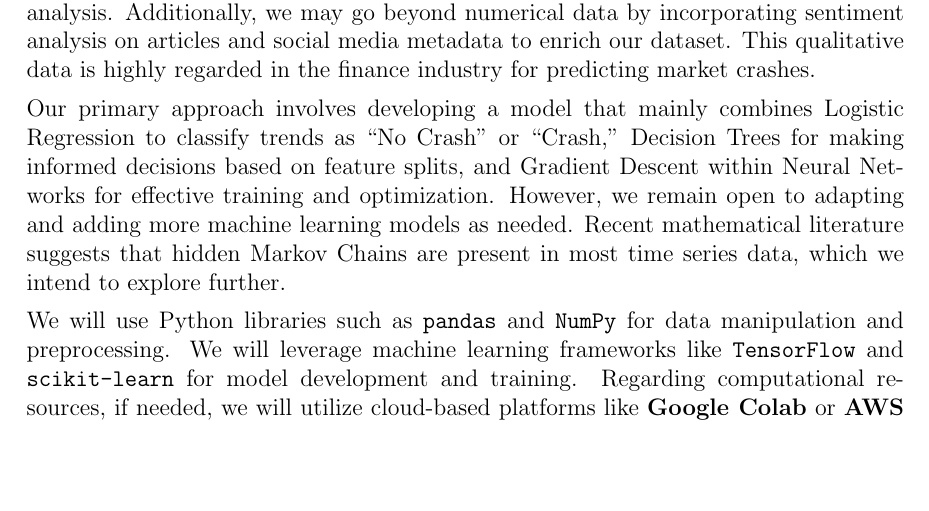
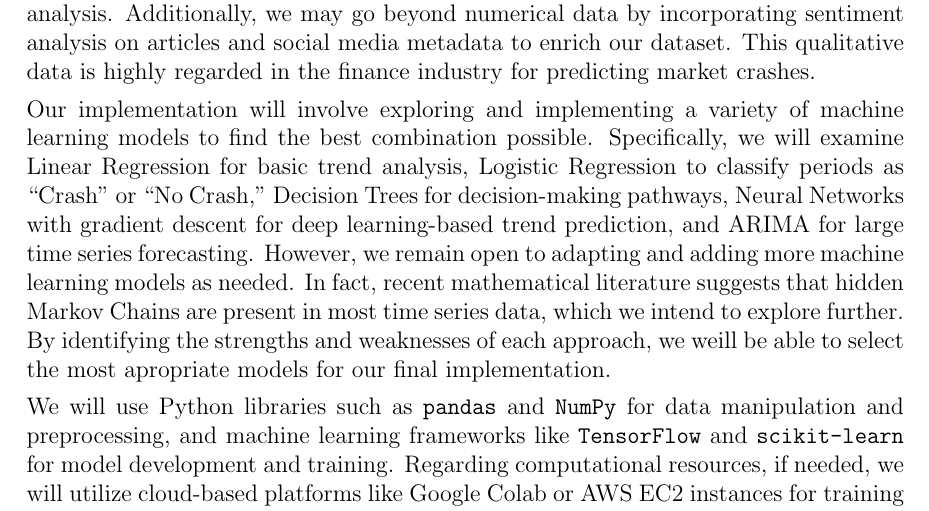
Before and after one commit to AdrienBelanger/451-Project, a LaTeX document (main.tex): part of page 2 of 2, cut so that both start at the same text, the shorter picture padded with empty space. Compiled offline with pdfLaTeX.

Commit message:
Update main.tex

```diff
--- a/main.tex
+++ b/main.tex
@@ -95,15 +95,11 @@
 
 
 
-    To implement our project, we will use a variety of historical financial datasets, including stock prices, trading volumes, and volatility indices. Sources such as \textbf{Yahoo Finance}, which provides comprehensive stock market data and historical prices; \textbf{Quandl}, offering a wide range of financial, economic, and alternative datasets; and the \textbf{World Bank Open Data}, which supplies extensive macroeconomic time series and global financial statistics, provide extensive repositories of financial time series data suitable for our analysis. Additionally, we may go beyond numerical data by incorporating sentiment analysis on articles and social media metadata to enrich our dataset. This qualitative data is highly regarded in the finance industry for predicting market crashes.
+To implement our project, we will use a variety of historical financial datasets, including stock prices, trading volumes, and volatility indices. Sources such as \textbf{Yahoo Finance}, which provides comprehensive stock market data and historical prices; \textbf{Quandl}, offering a wide range of financial, economic, and alternative datasets; and the \textbf{World Bank Open Data}, which supplies extensive macroeconomic time series and global financial statistics, provide extensive repositories of financial time series data suitable for our analysis. Additionally, we may go beyond numerical data by incorporating sentiment analysis on articles and social media metadata to enrich our dataset. This qualitative data is highly regarded in the finance industry for predicting market crashes.
 
-Our primary approach involves developing a model that mainly combines Logistic Regression to classify trends as ``No Crash'' or ``Crash,'' Decision Trees for making informed decisions based on feature splits, and Gradient Descent within Neural Networks for effective training and optimization. However, we remain open to adapting and adding more machine learning models as needed. Recent mathematical literature suggests that hidden Markov Chains are present in most time series data, which we intend to explore further.
+Our implementation will involve exploring and implementing a variety of machine learning models to find the best combination possible. Specifically, we will examine Linear Regression for basic trend analysis, Logistic Regression to classify periods as “Crash” or “No Crash,” Decision Trees for decision-making pathways, Neural Networks with gradient descent for deep learning-based trend prediction, and ARIMA for large time series forecasting. However, we remain open to adapting and adding more machine learning models as needed. In fact, recent mathematical literature suggests that hidden Markov Chains are present in most time series data, which we intend to explore further. By identifying the strengths and weaknesses of each approach, we weill be able to select the most apropriate models for our final implementation.
 
-We will use Python libraries such as \texttt{pandas} and \texttt{NumPy} for data manipulation and preprocessing. We will leverage machine learning frameworks like \texttt{TensorFlow} and \texttt{scikit-learn} for model development and training. Regarding computational resources, if needed, we will utilize cloud-based platforms like \textbf{Google Colab} or \textbf{AWS EC2 instances} for training complex models on extremely large datasets.
-
-%(feel free to modify anything you want)
-
-%(let me know if it is too long, I prefer to write more and then, if needed, remove things at the end)
+We will use Python libraries such as \texttt{pandas} and \texttt{NumPy} for data manipulation and preprocessing, and machine learning frameworks like \texttt{TensorFlow} and \texttt{scikit-learn} for model development and training. Regarding computational resources, if needed, we will utilize cloud-based platforms like Google Colab or AWS EC2 instances for training complex models on extremely large datasets.
 
 
 
```
